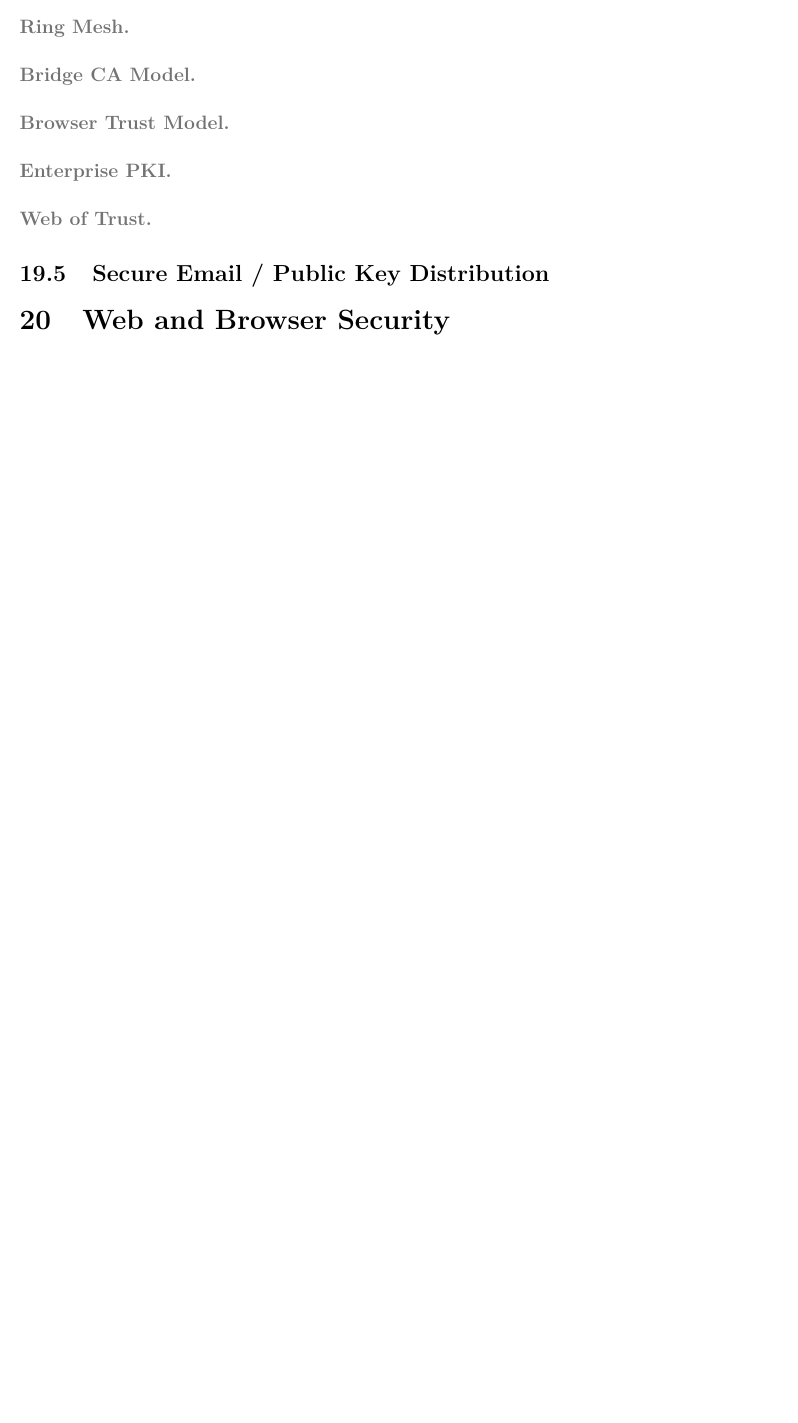
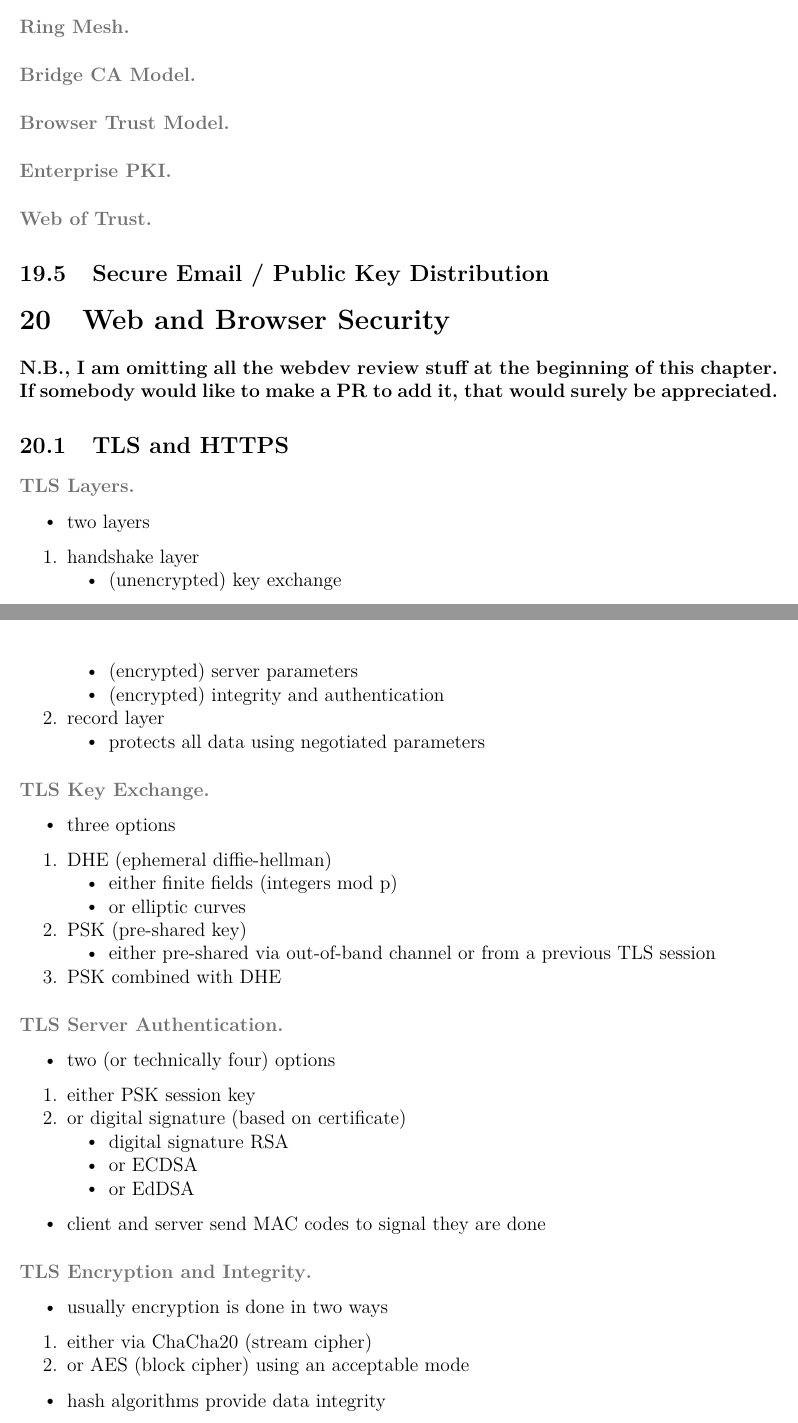
Before and after one commit to willfindlay/4108final, an R Markdown document (practice.rmd): part of page 38 of 38 before the commit and two parts of pages 38 and 39 of 40 after it, the two joined at a grey line, cut so that both start at the same text, the shorter picture padded with empty space. The pictures show the output file practice.pdf that the author committed with the source.

Commit message:
add categories to chapter 10

```diff
--- a/practice.rmd
+++ b/practice.rmd
@@ -947,5 +947,45 @@ Is this a good thing or a bad thing?}
 
 # Web and Browser Security
 
+**N.B., I am omitting all the webdev review stuff at the beginning of this chapter.
+If somebody would like to make a PR to add it, that would surely be appreciated.**
 
 
+## TLS and HTTPS
+
+#### TLS Layers
+
+- two layers
+1. handshake layer
+    - (unencrypted) key exchange
+    - (encrypted) server parameters
+    - (encrypted) integrity and authentication
+1. record layer
+    - protects all data using negotiated parameters
+
+#### TLS Key Exchange
+
+- three options
+1. DHE (ephemeral diffie-hellman)
+     - either finite fields (integers mod p)
+     - or elliptic curves
+1. PSK (pre-shared key)
+     - either pre-shared via out-of-band channel or from a previous TLS session
+1. PSK combined with DHE
+
+#### TLS Server Authentication
+
+- two (or technically four) options
+1. either PSK session key
+1. or digital signature (based on certificate)
+    - digital signature RSA
+    - or ECDSA
+    - or EdDSA
+- client and server send MAC codes to signal they are done
+
+#### TLS Encryption and Integrity
+
+- usually encryption is done in two ways
+1. either via ChaCha20 (stream cipher)
+1. or AES (block cipher) using an acceptable mode
+- hash algorithms provide data integrity
```
Also changed, not shown: practice.pdf, practice.rmd (20 more changed lines).
